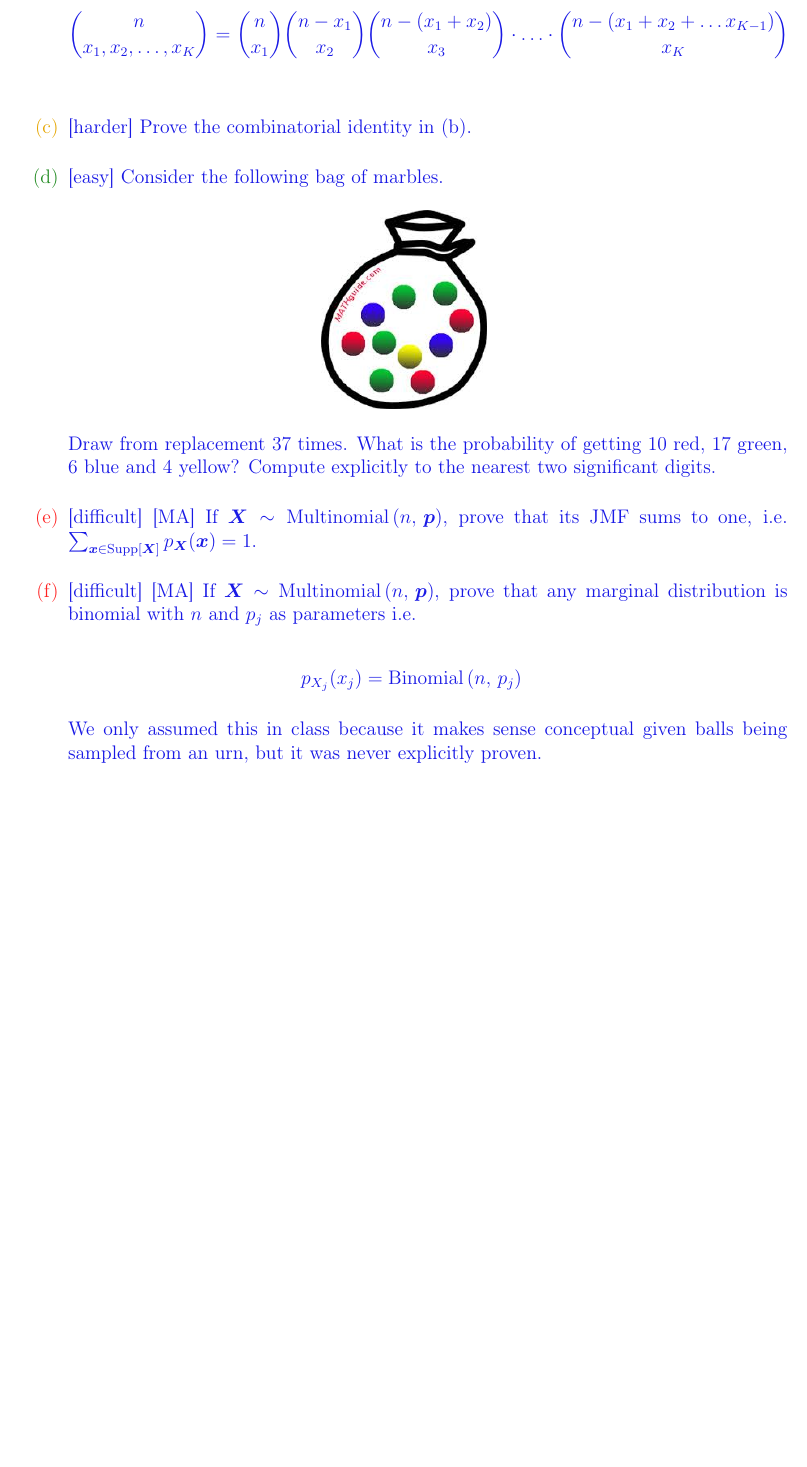
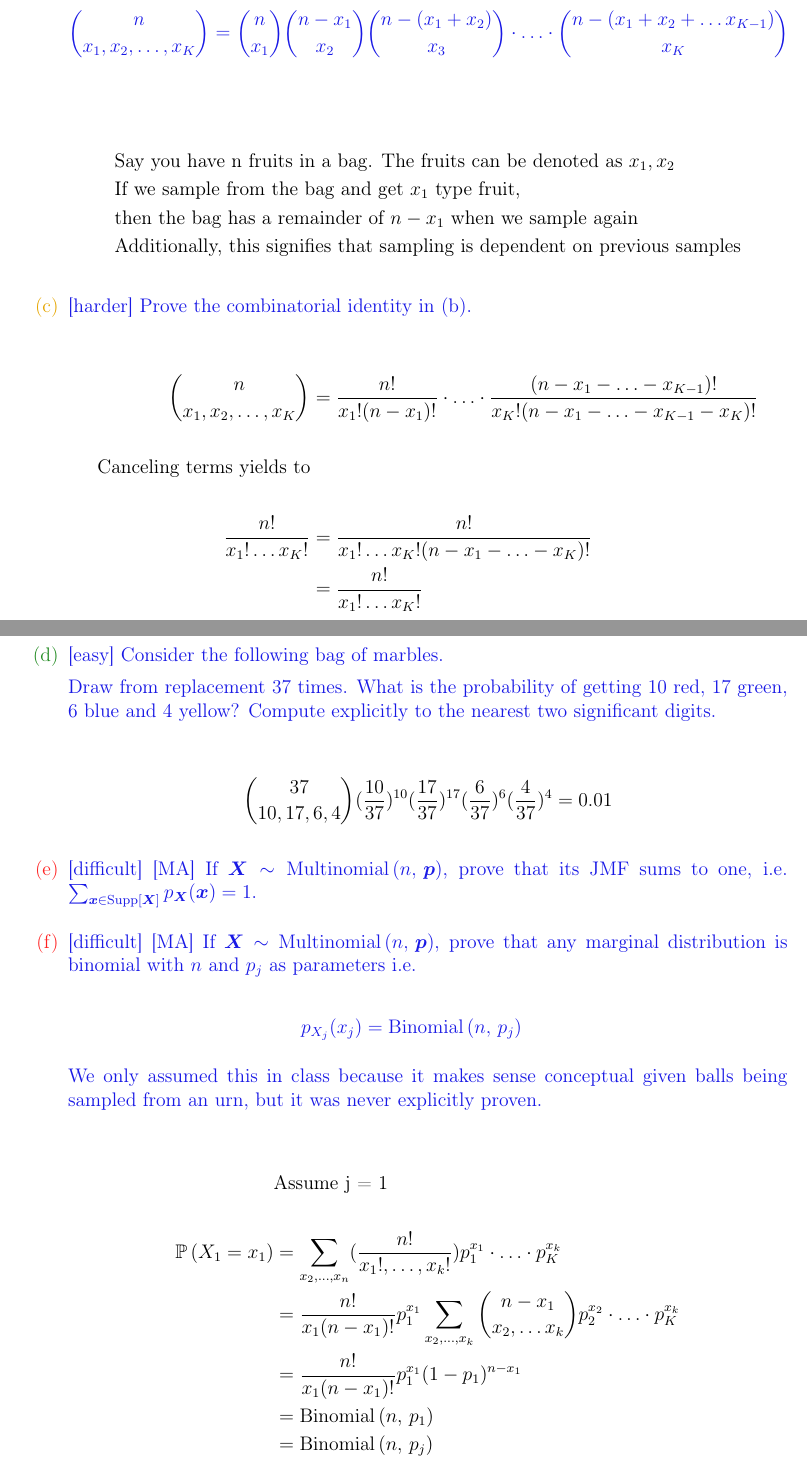
Before and after one commit to knarfamlap/MATH_621, a LaTeX problem sheet (homework/hw02/hw02.tex): part of page 4 of 5 before the commit and two parts of pages 4 and 5 of 6 after it, the two joined at a grey line, cut so that both start at the same text, the shorter picture padded with empty space. Compiled offline with pdfLaTeX.

Commit message:
adds hw01 solutions

```diff
--- a/homework/hw02/hw02.tex
+++ b/homework/hw02/hw02.tex
@@ -168,9 +174,22 @@ without using the vector formulas.}\spc{9}
 \binom{n}{x_1, x_2, \ldots, x_K} = \binom{n}{x_1} \binom{n - x_1}{x_2} \binom{n - (x_1 + x_2)}{x_3} \cdot \ldots \cdot \binom{n - (x_1 + x_2 + \ldots x_{K-1})}{x_K}
 \eeqn}\spc{2}
 
+\begin{align*}
+    &\text{Say you have n fruits in a bag. The fruits can be denoted as } x_1, x_2 \\
+    &\text{If we sample from the bag and get $x_1$ type fruit, } \\
+    &\text{then the bag has a remainder of $n-x_1$ when we sample again} \\
+    &\text{Additionally, this signifies that sampling is dependent on previous samples}
+\end{align*}
+
 \intermediatesubproblem{Prove the combinatorial identity in (b).}\spc{3}
 
-
+\begin{align*}
+    \binom{n}{x_1, x_2, \ldots, x_K} &= \frac{n!}{x_1!(n-x_1)!} \cdot \ldots \cdot \frac{(n-x_1-\ldots-x_{K-1})!}{x_K!(n-x_1-\ldots-x_{K-1}-x_K)!} \\
+    \\
+    \text{Canceling terms yields to} \\ \\
+    \frac{n!}{x_1!\ldots x_K!} &= \frac{n!}{x_1!\ldots x_K! (n-x_1-\ldots-x_K)!} \\
+    &= \frac{n!}{x_1!\ldots x_K!}
+\end{align*}
 
 \easysubproblem{Consider the following bag of marbles.
 
@@ -181,6 +200,11 @@ without using the vector formulas.}\spc{9}
 
 Draw from replacement 37 times. What is the probability of getting 10 red, 17 green, 6 blue and 4 yellow? Compute explicitly to the nearest two significant digits.}\spc{7}
 
+\begin{align*}
+    \binom{37}{10, 17, 6, 4} (\frac{10}{37})^{10} (\frac{17}{37})^{17} (\frac{6}{37})^6 (\frac{4}{37})^4 = 0.01
+\end{align*}
+
+
 \hardsubproblem{[MA] If $\X \sim \multinomial{n}{\p}$, prove that its JMF sums to one, i.e. $\sum_{\x \in \support{\X}} p_{\X}(\x) = 1$.}\spc{7}
 
 \hardsubproblem{[MA] If $\X \sim \multinomial{n}{\p}$, prove that any marginal distribution is binomial with $n$ and $p_j$ as parameters i.e.
@@ -190,6 +214,15 @@ p_{X_j}(x_j) = \binomial{n}{p_j}
 \eeqn
 
 We only assumed this in class because it makes sense conceptual given balls being sampled from an urn, but it was never explicitly proven.}\spc{9}
+
+\begin{align*}
+    &\text{Assume j = 1} \\ \\
+    \prob{X_1=x_1} &= \sum_{x_2,\ldots, x_n} (\frac{n!}{x_1!, \ldots, x_k!}) p_1^{x_1}\cdot \ldots \cdot p_K^{x_k} \\
+    &= \frac{n!}{x_1(n-x_1)!} p_1^{x_1} \sum_{x_2, \ldots, x_k} \binom{n-x_1}{x_2,\ldots x_k} p_2^{x_2}\cdot \ldots \cdot p_K^{x_k} \\
+    &= \frac{n!}{x_1(n-x_1)!} p_1^{x_1} (1-p_1)^{n-x_1} \\
+    &= \binomial{n}{p_1} \\
+    &= \binomial{n}{p_j}
+\end{align*}
 
 \extracreditsubproblem{[MA] If $\X \sim \multinomial{n}{\p}$, find the JMF of any subset of $X_1, \ldots, X_k$. Is it technically multinomial? This is not much harder than the previous problem if formulated carefully.}\spc{8}
 
```
Also changed, not shown: homework/hw02/hw02.pdf, homework/hw02/hw02.tex (6 more changed lines).
